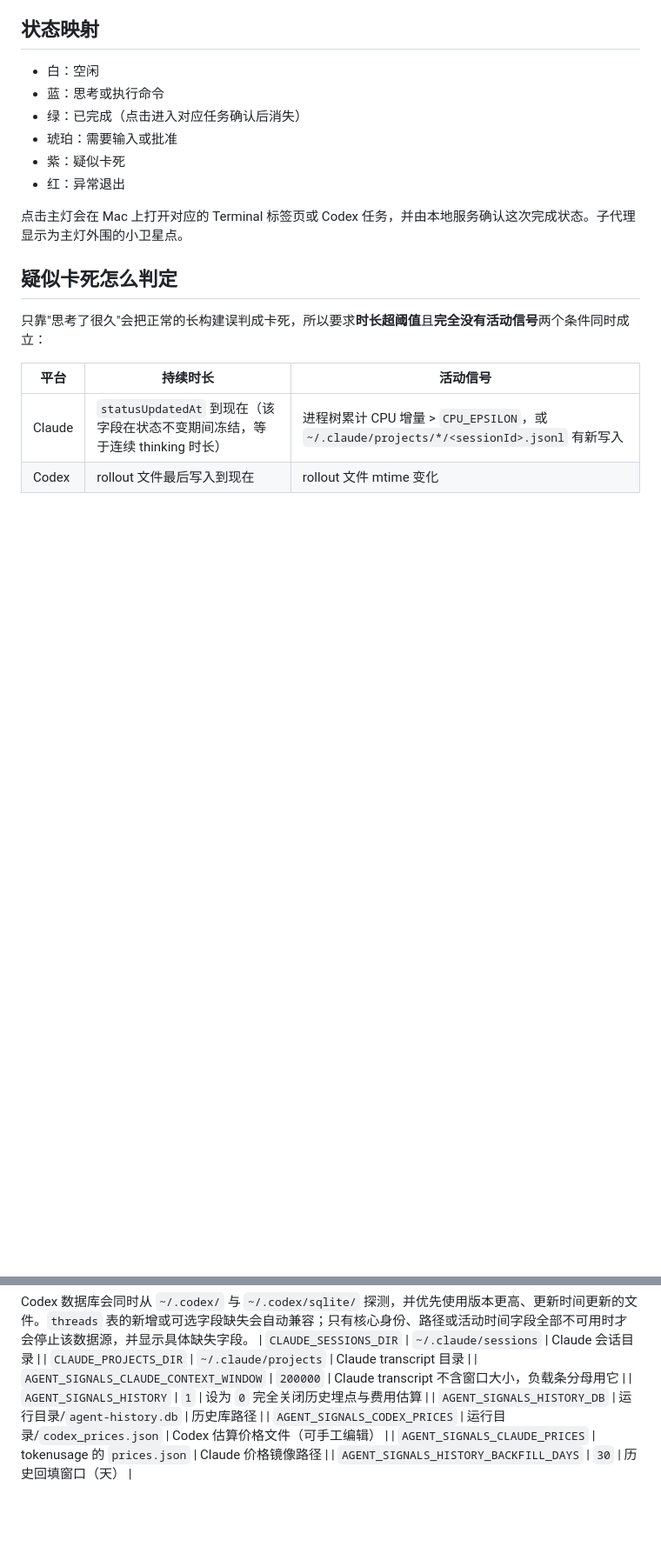
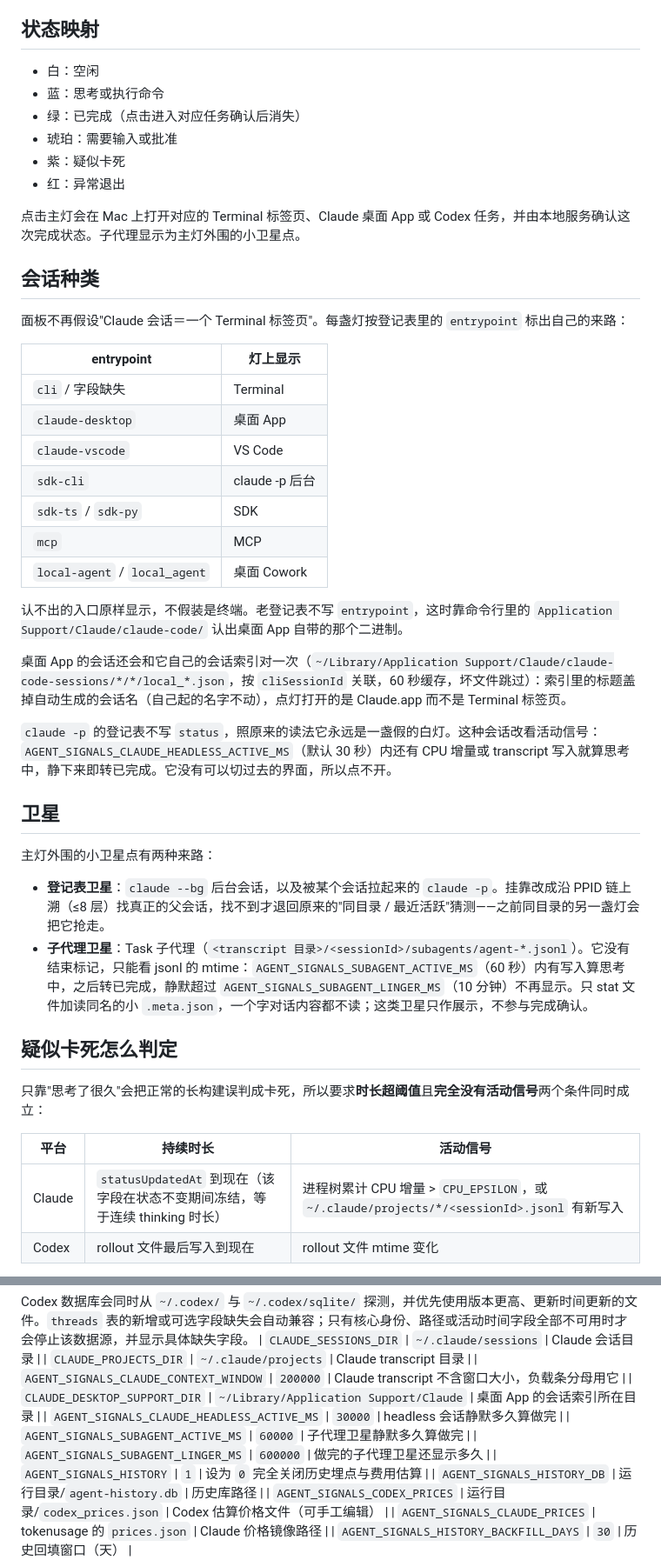
Before and after one commit to TZD666/agent-signals, a Markdown page: docs/ARCHITECTURE.zh-CN.md, 2 parts joined by grey strips. Shown at 87% size. GitHub-like rendering; blank space fills up the shorter version.

Commit message:
docs: 补会话种类与卫星两节，加四个新环境变量
Co-Authored-By: Claude Fable 5.1 <noreply@anthropic.com>
Claude-Session: https://claude.ai/code/session_01MRB6sSi1ToKPnSDFwvKBKQ

```diff
--- a/docs/ARCHITECTURE.zh-CN.md
+++ b/docs/ARCHITECTURE.zh-CN.md
@@ -13,7 +13,34 @@
 - 紫：疑似卡死
 - 红：异常退出
 
-点击主灯会在 Mac 上打开对应的 Terminal 标签页或 Codex 任务，并由本地服务确认这次完成状态。子代理显示为主灯外围的小卫星点。
+点击主灯会在 Mac 上打开对应的 Terminal 标签页、Claude 桌面 App 或 Codex 任务，并由本地服务确认这次完成状态。子代理显示为主灯外围的小卫星点。
+
+## 会话种类
+
+面板不再假设"Claude 会话＝一个 Terminal 标签页"。每盏灯按登记表里的 `entrypoint` 标出自己的来路：
+
+| entrypoint | 灯上显示 |
+| --- | --- |
+| `cli` / 字段缺失 | Terminal |
+| `claude-desktop` | 桌面 App |
+| `claude-vscode` | VS Code |
+| `sdk-cli` | claude -p 后台 |
+| `sdk-ts` / `sdk-py` | SDK |
+| `mcp` | MCP |
+| `local-agent` / `local_agent` | 桌面 Cowork |
+
+认不出的入口原样显示，不假装是终端。老登记表不写 `entrypoint`，这时靠命令行里的 `Application Support/Claude/claude-code/` 认出桌面 App 自带的那个二进制。
+
+桌面 App 的会话还会和它自己的会话索引对一次（`~/Library/Application Support/Claude/claude-code-sessions/*/*/local_*.json`，按 `cliSessionId` 关联，60 秒缓存，坏文件跳过）：索引里的标题盖掉自动生成的会话名（自己起的名字不动），点灯打开的是 Claude.app 而不是 Terminal 标签页。
+
+`claude -p` 的登记表不写 `status`，照原来的读法它永远是一盏假的白灯。这种会话改看活动信号：`AGENT_SIGNALS_CLAUDE_HEADLESS_ACTIVE_MS`（默认 30 秒）内还有 CPU 增量或 transcript 写入就算思考中，静下来即转已完成。它没有可以切过去的界面，所以点不开。
+
+## 卫星
+
+主灯外围的小卫星点有两种来路：
+
+- **登记表卫星**：`claude --bg` 后台会话，以及被某个会话拉起来的 `claude -p`。挂靠改成沿 PPID 链上溯（≤8 层）找真正的父会话，找不到才退回原来的"同目录 / 最近活跃"猜测——之前同目录的另一盏灯会把它抢走。
+- **子代理卫星**：Task 子代理（`<transcript 目录>/<sessionId>/subagents/agent-*.jsonl`）。它没有结束标记，只能看 jsonl 的 mtime：`AGENT_SIGNALS_SUBAGENT_ACTIVE_MS`（60 秒）内有写入算思考中，之后转已完成，静默超过 `AGENT_SIGNALS_SUBAGENT_LINGER_MS`（10 分钟）不再显示。只 stat 文件加读同名的小 `.meta.json`，一个字对话内容都不读；这类卫星只作展示，不参与完成确认。
 
 ## 疑似卡死怎么判定
 
@@ -110,6 +137,10 @@ Codex 数据库会同时从 `~/.codex/` 与 `~/.codex/sqlite/` 探测，并优
 | `CLAUDE_SESSIONS_DIR` | `~/.claude/sessions` | Claude 会话目录 |
 | `CLAUDE_PROJECTS_DIR` | `~/.claude/projects` | Claude transcript 目录 |
 | `AGENT_SIGNALS_CLAUDE_CONTEXT_WINDOW` | `200000` | Claude transcript 不含窗口大小，负载条分母用它 |
+| `CLAUDE_DESKTOP_SUPPORT_DIR` | `~/Library/Application Support/Claude` | 桌面 App 的会话索引所在目录 |
+| `AGENT_SIGNALS_CLAUDE_HEADLESS_ACTIVE_MS` | `30000` | headless 会话静默多久算做完 |
+| `AGENT_SIGNALS_SUBAGENT_ACTIVE_MS` | `60000` | 子代理卫星静默多久算做完 |
+| `AGENT_SIGNALS_SUBAGENT_LINGER_MS` | `600000` | 做完的子代理卫星还显示多久 |
 | `AGENT_SIGNALS_HISTORY` | `1` | 设为 `0` 完全关闭历史埋点与费用估算 |
 | `AGENT_SIGNALS_HISTORY_DB` | 运行目录/`agent-history.db` | 历史库路径 |
 | `AGENT_SIGNALS_CODEX_PRICES` | 运行目录/`codex_prices.json` | Codex 估算价格文件（可手工编辑） |
```
